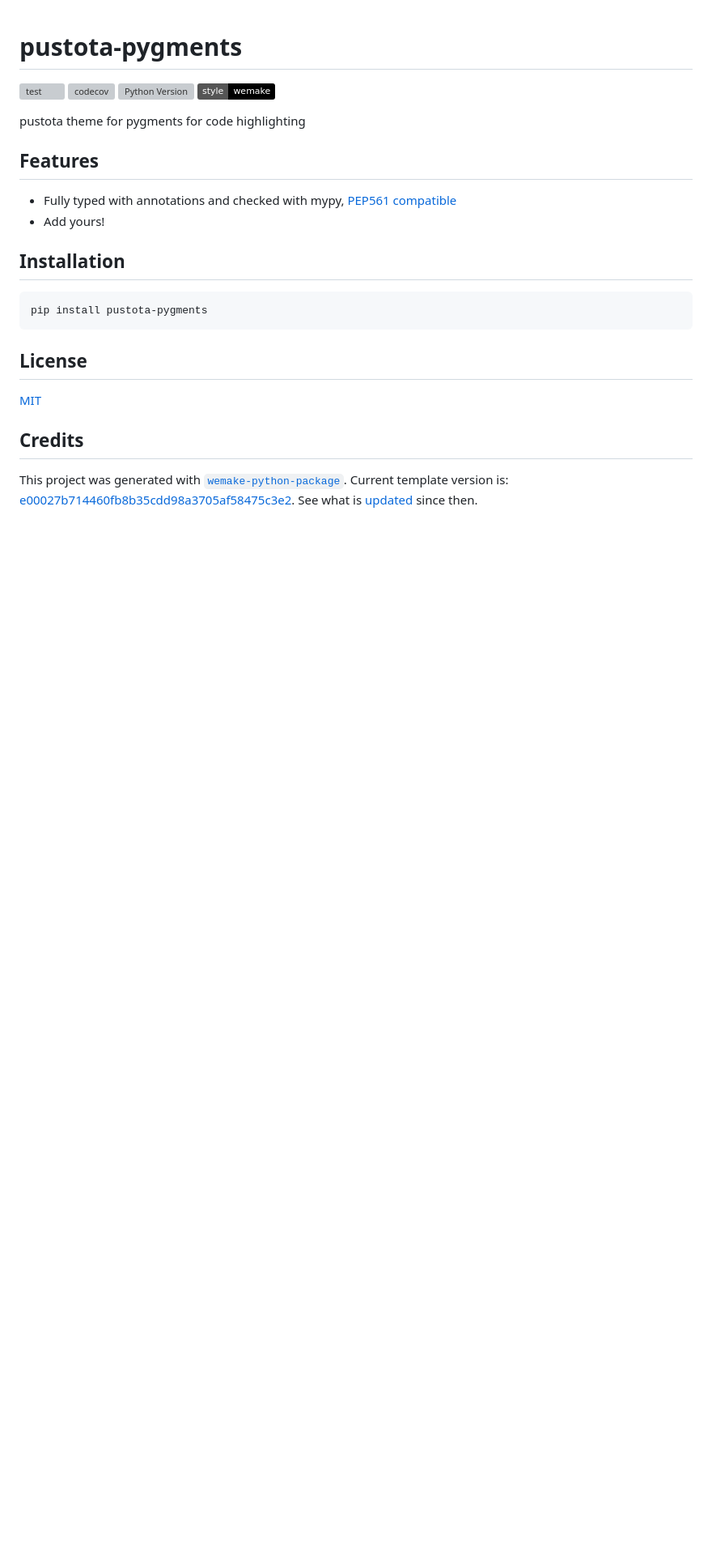
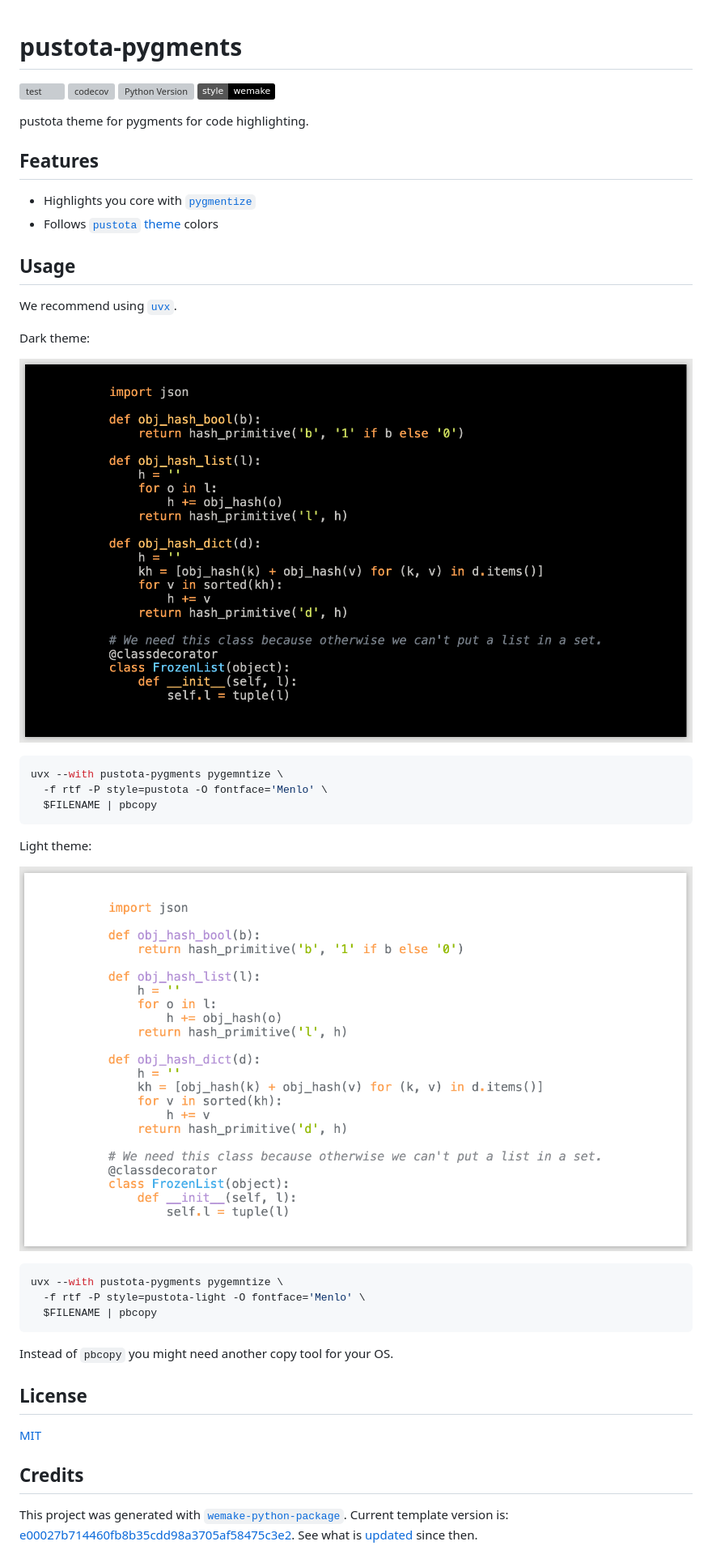
Before and after one commit to pustota-theme/pustota-pygments, a Markdown page: README.md, the part around the change. Shown at 81% size. Drawn GitHub-style; pictures changed too: assets/dark.png (added), assets/light.png (added); badges without logos; blank space fills up the shorter version; grey boxes are pictures that could not be loaded.

````diff
--- a/README.md
+++ b/README.md
@@ -5,18 +5,40 @@
 [![Python Version](https://img.shields.io/pypi/pyversions/pustota-pygments.svg)](https://pypi.org/project/pustota-pygments/)
 [![wemake-python-styleguide](https://img.shields.io/badge/style-wemake-000000.svg)](https://github.com/wemake-services/wemake-python-styleguide)
 
-pustota theme for pygments for code highlighting
+pustota theme for pygments for code highlighting.
+
 
 ## Features
 
-- Fully typed with annotations and checked with mypy, [PEP561 compatible](https://www.python.org/dev/peps/pep-0561/)
-- Add yours!
+- Highlights you core with [`pygmentize`](https://pygments.org)
+- Follows [`pustota` theme](https://github.com/pustota-theme/pustota) colors
 
-## Installation
+
+## Usage
+
+We recommend using [`uvx`](https://docs.astral.sh/uv/guides/tools/).
+
+Dark theme:
+
+![pustota](https://raw.githubusercontent.com/pustota-theme/pustota-pygments/master/assets/dark.png)
 
 ```bash
-pip install pustota-pygments
+uvx --with pustota-pygments pygemntize \
+  -f rtf -P style=pustota -O fontface='Menlo' \
+  $FILENAME | pbcopy
 ```
+
+Light theme:
+
+![pustota](https://raw.githubusercontent.com/pustota-theme/pustota-pygments/master/assets/light.png)
+
+```bash
+uvx --with pustota-pygments pygemntize \
+  -f rtf -P style=pustota-light -O fontface='Menlo' \
+  $FILENAME | pbcopy
+```
+
+Instead of `pbcopy` you might need another copy tool for your OS.
 
 
 ## License
````
Also changed, not shown: 2 other files.
